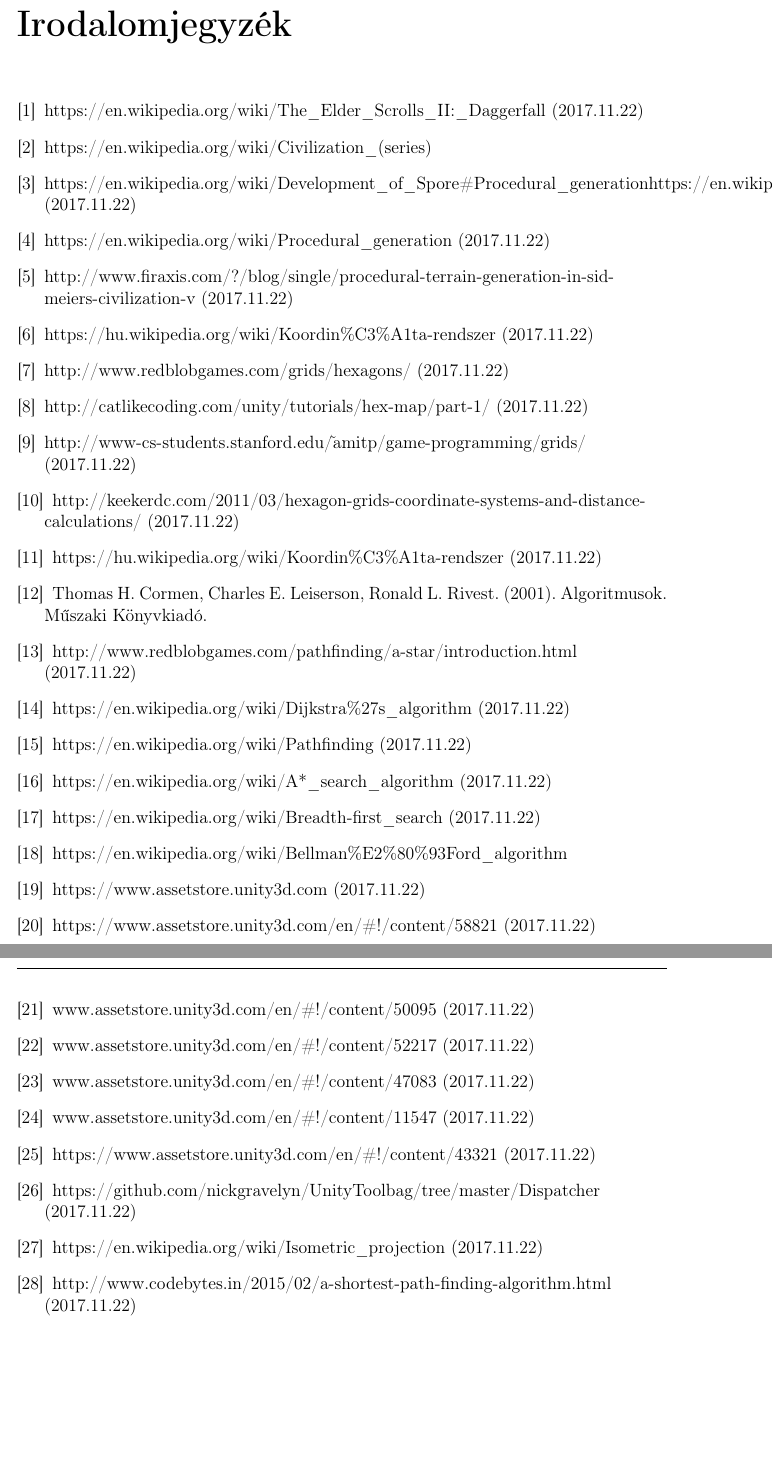
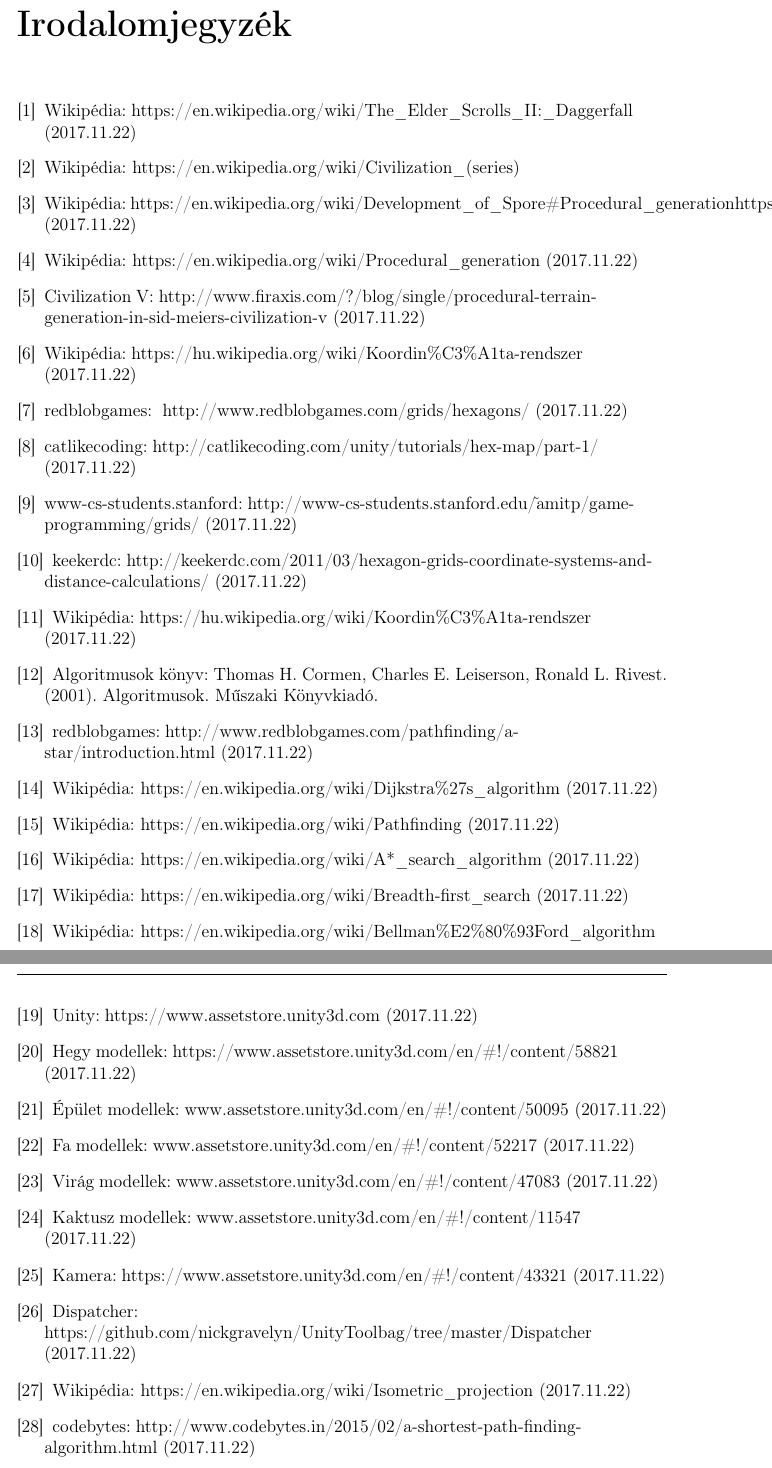
Before and after one commit to piller-imre/Szakdolgozat, a LaTeX document (dolgozat/dolgozat.tex, which reads dolgozat/irodalomjegyzek/irodalom.tex): two parts of pages 53 and 54 of 57, joined at a grey line, cut so that both start at the same text, the shorter picture padded with empty space. Compiled offline with pdfLaTeX.

Commit message:
módosítás

```diff
--- a/dolgozat/irodalomjegyzek/irodalom.tex
+++ b/dolgozat/irodalomjegyzek/irodalom.tex
@@ -1,39 +1,40 @@
 \begin{thebibliography}{x}
 \addcontentsline{toc}{chapter}{\bibname}
 
-\bibitem{Daggerfall} https://en.wikipedia.org/wiki/The\_Elder\_Scrolls\_II:\_Daggerfall (2017.11.22)
-\bibitem{Civ1} https://en.wikipedia.org/wiki/Civilization\_(series)
-\bibitem{Spore} https://en.wikipedia.org/wiki/Development\_of\_Spore\#Procedural\_generationhttps://en.wikipedia.org/wiki/Development\_of\_Spore (2017.11.22)
-\bibitem{ProceduralGeneration} https://en.wikipedia.org/wiki/Procedural\_generation (2017.11.22)
-\bibitem{CivV} http://www.firaxis.com/?/blog/single/procedural-terrain-generation-in-sid-meiers-civilization-v (2017.11.22)
+\bibitem{Daggerfall}
+Wikipédia:\;https://en.wikipedia.org/wiki/The\_Elder\_Scrolls\_II:\_Daggerfall (2017.11.22)
+\bibitem{Civ1} Wikipédia: https://en.wikipedia.org/wiki/Civilization\_(series)
+\bibitem{Spore} Wikipédia: https://en.wikipedia.org/wiki/Development\_of\_Spore\#Procedural\_generationhttps://en.wikipedia.org/wiki/Development\_of\_Spore (2017.11.22)
+\bibitem{ProceduralGeneration} Wikipédia: https://en.wikipedia.org/wiki/Procedural\_generation (2017.11.22)
+\bibitem{CivV}Civilization\;V:\;http://www.firaxis.com/?/blog/single/procedural-terrain-generation-in-sid-meiers-civilization-v (2017.11.22)
 
-\bibitem{KoordinataRendszer} https://hu.wikipedia.org/wiki/Koordin\%C3\%A1ta-rendszer (2017.11.22)
-\bibitem{redblobgamesHexagonalGrids} http://www.redblobgames.com/grids/hexagons/ (2017.11.22)
-\bibitem{HexMap} http://catlikecoding.com/unity/tutorials/hex-map/part-1/ (2017.11.22)
-\bibitem{Grids} http://www-cs-students.stanford.edu/$\tilde{}$amitp/game-programming/grids/ (2017.11.22)
-\bibitem{HexagonalGrids} http://keekerdc.com/2011/03/hexagon-grids-coordinate-systems-and-distance-calculations/ (2017.11.22)
-\bibitem{WikiSquare} https://hu.wikipedia.org/wiki/Koordin\%C3\%A1ta-rendszer (2017.11.22)
-\bibitem{algoritmusok} Thomas H. Cormen, Charles E. Leiserson, Ronald L. Rivest. (2001). Algoritmusok. Műszaki Könyvkiadó.
-\bibitem{redblobA*} http://www.redblobgames.com/pathfinding/a-star/introduction.html (2017.11.22)
-\bibitem{Dijkstra} https://en.wikipedia.org/wiki/Dijkstra\%27s\_algorithm (2017.11.22)
-\bibitem{Pathfinding} https://en.wikipedia.org/wiki/Pathfinding (2017.11.22)
-\bibitem{A*} https://en.wikipedia.org/wiki/A*\_search\_algorithm (2017.11.22)
-\bibitem{Breadth-first_search} https://en.wikipedia.org/wiki/Breadth-first\_search (2017.11.22)
-\bibitem{bellman} https://en.wikipedia.org/wiki/Bellman\%E2\%80\%93Ford\_algorithm
+\bibitem{KoordinataRendszer} Wikipédia:\;https://hu.wikipedia.org/wiki/Koordin\%C3\%A1ta-rendszer (2017.11.22)
+\bibitem{redblobgamesHexagonalGrids} redblobgames:\; http://www.redblobgames.com/grids/hexagons/ (2017.11.22)
+\bibitem{HexMap} catlikecoding:\;http://catlikecoding.com/unity/tutorials/hex-map/part-1/ (2017.11.22)
+\bibitem{Grids} www-cs-students.stanford:\;http://www-cs-students.stanford.edu/$\tilde{}$amitp/game-programming/grids/ (2017.11.22)
+\bibitem{HexagonalGrids} keekerdc:\;http://keekerdc.com/2011/03/hexagon-grids-coordinate-systems-and-distance-calculations/ (2017.11.22)
+\bibitem{WikiSquare} Wikipédia:\;https://hu.wikipedia.org/wiki/Koordin\%C3\%A1ta-rendszer (2017.11.22)
+\bibitem{algoritmusok} Algoritmusok könyv:\;Thomas H. Cormen, Charles E. Leiserson, Ronald L. Rivest. (2001). Algoritmusok. Műszaki Könyvkiadó.
+\bibitem{redblobA*} redblobgames:\;http://www.redblobgames.com/pathfinding/a-star/introduction.html (2017.11.22)
+\bibitem{Dijkstra} Wikipédia: https://en.wikipedia.org/wiki/Dijkstra\%27s\_algorithm (2017.11.22)
+\bibitem{Pathfinding} Wikipédia: https://en.wikipedia.org/wiki/Pathfinding (2017.11.22)
+\bibitem{A*} Wikipédia: https://en.wikipedia.org/wiki/A*\_search\_algorithm (2017.11.22)
+\bibitem{Breadth-first_search} Wikipédia: https://en.wikipedia.org/wiki/Breadth-first\_search (2017.11.22)
+\bibitem{bellman} Wikipédia: https://en.wikipedia.org/wiki/Bellman\%E2\%80\%93Ford\_algorithm
 
-\bibitem{Unity} https://www.assetstore.unity3d.com (2017.11.22)
-\bibitem{hegyek} https://www.assetstore.unity3d.com/en/\#!/content/58821 (2017.11.22)
-\bibitem{buildings} www.assetstore.unity3d.com/en/\#!/content/50095 (2017.11.22)
-\bibitem{trees} www.assetstore.unity3d.com/en/\#!/content/52217 (2017.11.22)
-\bibitem{flowers} www.assetstore.unity3d.com/en/\#!/content/47083 (2017.11.22)
-\bibitem{cactus} www.assetstore.unity3d.com/en/\#!/content/11547 (2017.11.22)
-\bibitem{RTS_Camera} https://www.assetstore.unity3d.com/en/\#!/content/43321 (2017.11.22)
+\bibitem{Unity} Unity:\;https://www.assetstore.unity3d.com (2017.11.22)
+\bibitem{hegyek} Hegy\;modellek:\;https://www.assetstore.unity3d.com/en/\#!/content/58821 (2017.11.22)
+\bibitem{buildings} Épület\;modellek:\;www.assetstore.unity3d.com/en/\#!/content/50095 (2017.11.22)
+\bibitem{trees} Fa\;modellek:\;www.assetstore.unity3d.com/en/\#!/content/52217 (2017.11.22)
+\bibitem{flowers} Virág\;modellek:\;www.assetstore.unity3d.com/en/\#!/content/47083 (2017.11.22)
+\bibitem{cactus} Kaktusz\;modellek:\;www.assetstore.unity3d.com/en/\#!/content/11547 (2017.11.22)
+\bibitem{RTS_Camera} Kamera:\;https://www.assetstore.unity3d.com/en/\#!/content/43321 (2017.11.22)
 
-\bibitem{Dispatcher} https://github.com/nickgravelyn/UnityToolbag/tree/master/Dispatcher (2017.11.22)
+\bibitem{Dispatcher} Dispatcher:\; \newline https://github.com/nickgravelyn/UnityToolbag/tree/master/Dispatcher (2017.11.22)
 
-\bibitem{Isometic} https://en.wikipedia.org/wiki/Isometric\_projection (2017.11.22)
+\bibitem{Isometic} Wikipédia: https://en.wikipedia.org/wiki/Isometric\_projection (2017.11.22)
 
-\bibitem{A*Code} http://www.codebytes.in/2015/02/a-shortest-path-finding-algorithm.html (2017.11.22)
+\bibitem{A*Code} codebytes:\;http://www.codebytes.in/2015/02/a-shortest-path-finding-algorithm.html (2017.11.22)
 
 
 
```
